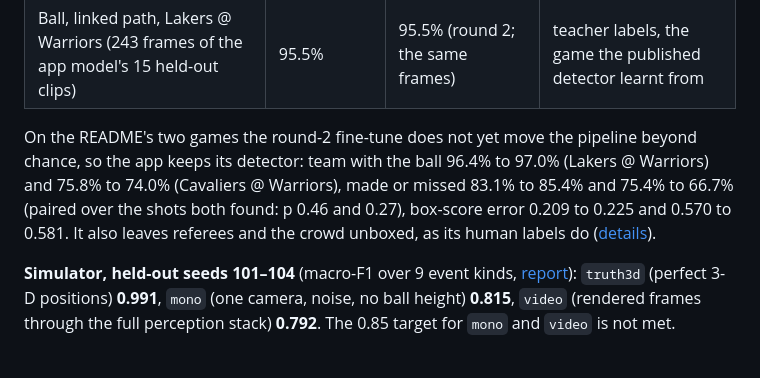
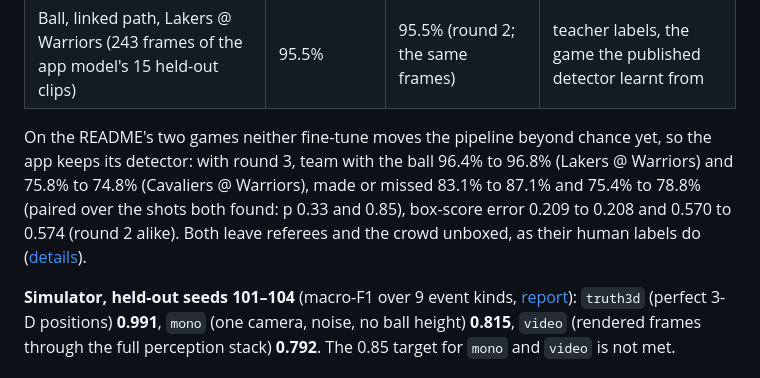
Before and after one commit to aiden-guan/courtvision, a Markdown page: README.md, the part around the change. GitHub-like rendering.

```diff
--- a/README.md
+++ b/README.md
@@ -171,11 +171,10 @@ not shipped in the app:
 | Ball, linked path, Cavaliers @ Warriors (606 frames of 60 clips) | 72.4% | **77.9%** (round 2; p 3.6e-8) | teacher labels, a game neither trained on |
 | Ball, linked path, Lakers @ Warriors (243 frames of the app model's 15 held-out clips) | 95.5% | 95.5% (round 2; the same frames) | teacher labels, the game the published detector learnt from |
 
-On the README's two games the round-2 fine-tune does not yet move the pipeline beyond chance, so the app keeps its
-detector:
-team with the ball 96.4% to 97.0% (Lakers @ Warriors) and 75.8% to 74.0% (Cavaliers @ Warriors), made or missed 83.1%
-to 85.4% and 75.4% to 66.7% (paired over the shots both found: p 0.46 and 0.27), box-score error 0.209 to 0.225 and
-0.570 to 0.581. It also leaves referees and the crowd unboxed, as its human labels do
+On the README's two games neither fine-tune moves the pipeline beyond chance yet, so the app keeps its detector: with
+round 3, team with the ball 96.4% to 96.8% (Lakers @ Warriors) and 75.8% to 74.8% (Cavaliers @ Warriors), made or
+missed 83.1% to 87.1% and 75.4% to 78.8% (paired over the shots both found: p 0.33 and 0.85), box-score error 0.209 to
+0.208 and 0.570 to 0.574 (round 2 alike). Both leave referees and the crowd unboxed, as their human labels do
 ([details](docs/research/cross_game_detector.md#10-on-the-owners-mac-m3-pro-the-readmes-two-games)).
 
 **Simulator, held-out seeds 101–104** (macro-F1 over 9 event kinds, [report](docs/bench/round5-heldout.md)):
```
Also changed, not shown: docs/BENCHMARKS.md (+21 -19 lines), docs/research/cross_game_detector.md (+60 -44 lines).
